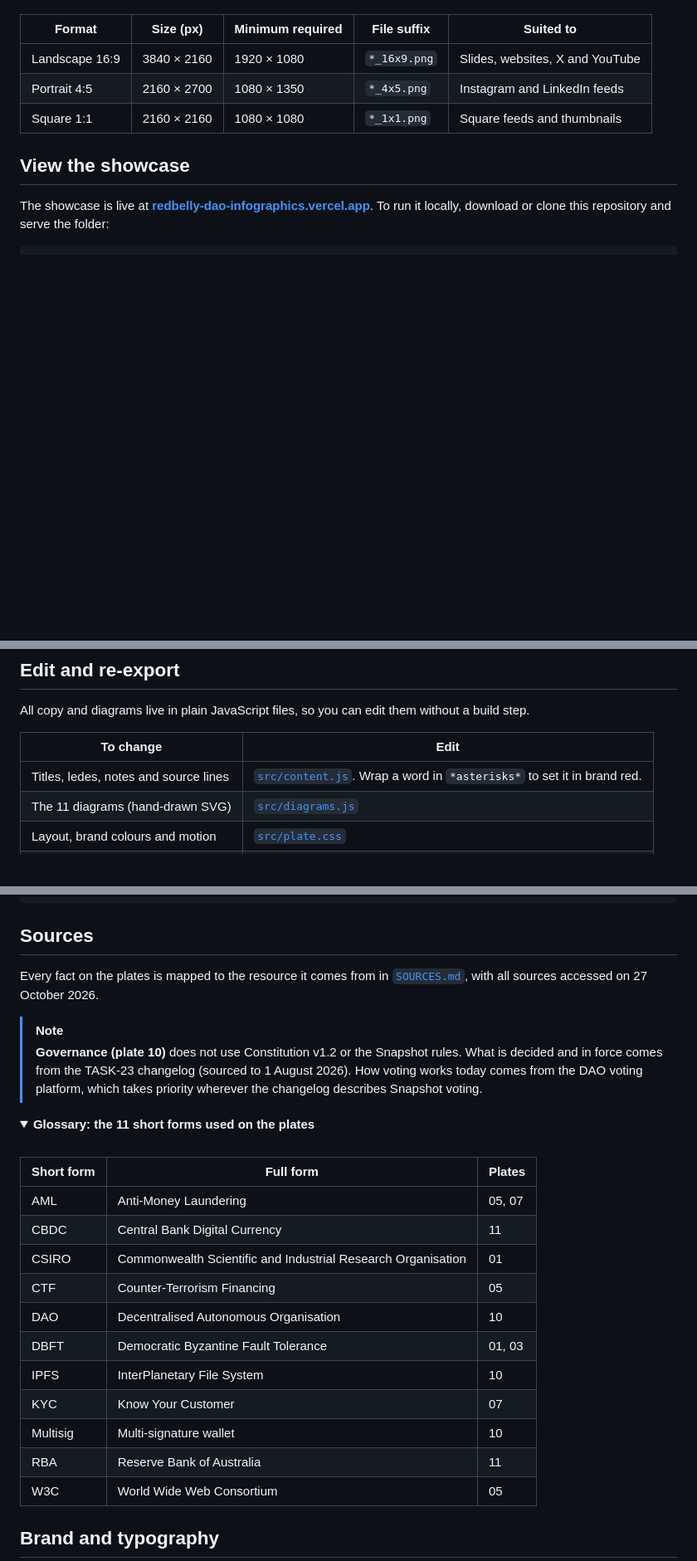
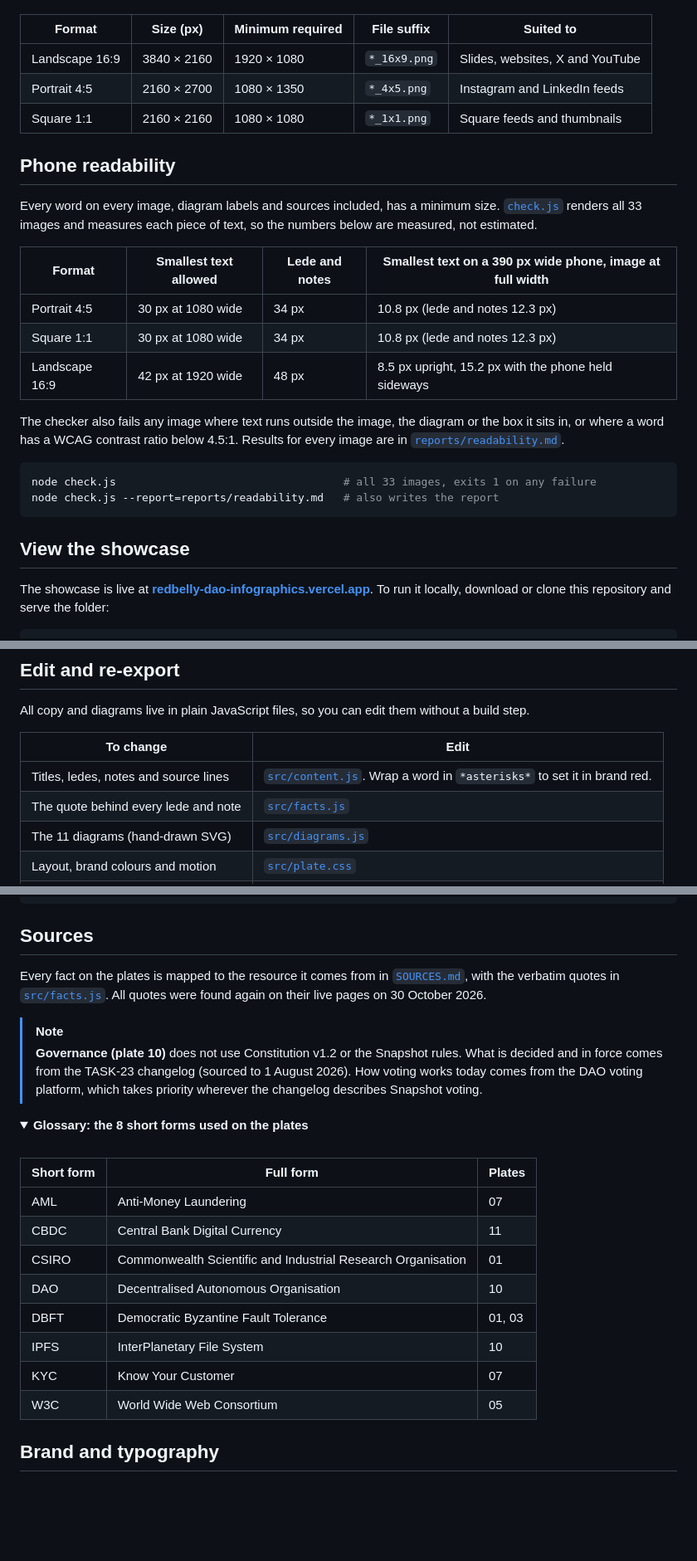
Before and after one commit to joelbraker/redbelly-dao-infographics, a Markdown page: README.md, 3 parts joined by grey strips. Shown at 83% size. Drawn GitHub-style; folded sections open; blank space fills up the shorter version.

````diff
--- a/README.md
+++ b/README.md
@@ -154,6 +155,23 @@ Every plate is laid out three times, not cropped, so each format reads well on i
 | Portrait 4:5 | 2160 × 2700 | 1080 × 1350 | `*_4x5.png` | Instagram and LinkedIn feeds |
 | Square 1:1 | 2160 × 2160 | 1080 × 1080 | `*_1x1.png` | Square feeds and thumbnails |
 
+## Phone readability
+
+Every word on every image, diagram labels and sources included, has a minimum size. [`check.js`](check.js) renders all 33 images and measures each piece of text, so the numbers below are measured, not estimated.
+
+| Format | Smallest text allowed | Lede and notes | Smallest text on a 390 px wide phone, image at full width |
+|---|---|---|---|
+| Portrait 4:5 | 30 px at 1080 wide | 34 px | 10.8 px (lede and notes 12.3 px) |
+| Square 1:1 | 30 px at 1080 wide | 34 px | 10.8 px (lede and notes 12.3 px) |
+| Landscape 16:9 | 42 px at 1920 wide | 48 px | 8.5 px upright, 15.2 px with the phone held sideways |
+
+The checker also fails any image where text runs outside the image, the diagram or the box it sits in, or where a word has a WCAG contrast ratio below 4.5:1. Results for every image are in [`reports/readability.md`](reports/readability.md).
+
+```bash
+node check.js                                   # all 33 images, exits 1 on any failure
+node check.js --report=reports/readability.md   # also writes the report
+```
+
 ## View the showcase
 
 The showcase is live at **[redbelly-dao-infographics.vercel.app](https://redbelly-dao-infographics.vercel.app/)**. To run it locally, download or clone this repository and serve the folder:
@@ -185,6 +203,7 @@ All copy and diagrams live in plain JavaScript files, so you can edit them witho
 | To change | Edit |
 |---|---|
 | Titles, ledes, notes and source lines | [`src/content.js`](src/content.js). Wrap a word in `*asterisks*` to set it in brand red. |
+| The quote behind every lede and note | [`src/facts.js`](src/facts.js) |
 | The 11 diagrams (hand-drawn SVG) | [`src/diagrams.js`](src/diagrams.js) |
 | Layout, brand colours and motion | [`src/plate.css`](src/plate.css) |
 | How a plate is assembled | [`src/plate.js`](src/plate.js) |
@@ -241,27 +277,24 @@ redbelly-dao-infographics/
 
 ## Sources
 
-Every fact on the plates is mapped to the resource it comes from in [`SOURCES.md`](SOURCES.md), with all sources accessed on 27 October 2026.
+Every fact on the plates is mapped to the resource it comes from in [`SOURCES.md`](SOURCES.md), with the verbatim quotes in [`src/facts.js`](src/facts.js). All quotes were found again on their live pages on 30 October 2026.
 
 > [!NOTE]
 > **Governance (plate 10)** does not use Constitution v1.2 or the Snapshot rules. What is decided and in force comes from the TASK-23 changelog (sourced to 1 August 2026). How voting works today comes from the DAO voting platform, which takes priority wherever the changelog describes Snapshot voting.
 
 <details>
-<summary><b>Glossary: the 11 short forms used on the plates</b></summary>
+<summary><b>Glossary: the 8 short forms used on the plates</b></summary>
 <br>
 
 | Short form | Full form | Plates |
 |---|---|---|
-| AML | Anti-Money Laundering | 05, 07 |
+| AML | Anti-Money Laundering | 07 |
 | CBDC | Central Bank Digital Currency | 11 |
 | CSIRO | Commonwealth Scientific and Industrial Research Organisation | 01 |
-| CTF | Counter-Terrorism Financing | 05 |
 | DAO | Decentralised Autonomous Organisation | 10 |
 | DBFT | Democratic Byzantine Fault Tolerance | 01, 03 |
 | IPFS | InterPlanetary File System | 10 |
 | KYC | Know Your Customer | 07 |
-| Multisig | Multi-signature wallet | 10 |
-| RBA | Reserve Bank of Australia | 11 |
 | W3C | World Wide Web Consortium | 05 |
 
 </details>
````
Also changed, not shown: other parts of README.md (+24 -6 lines), SOURCES.md (+40 -30 lines).
